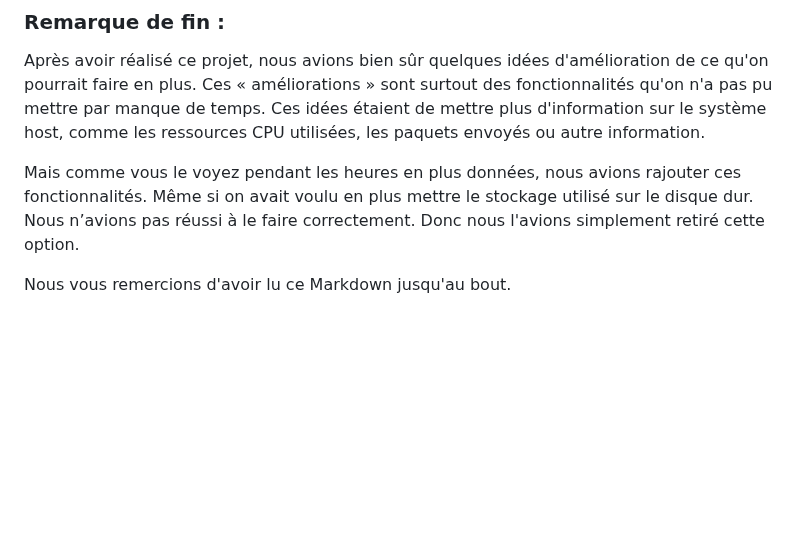
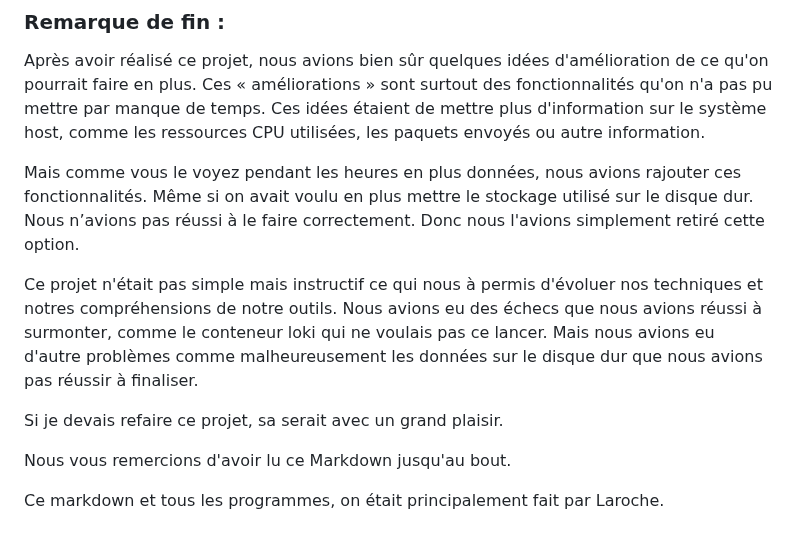
Before and after one commit to LarocheLeo/Projet2_logs_Laroche_Thiaw, a Markdown page: question_2.2.md, the part around the change. Rendered like a GitHub page; blank space fills up the shorter version.

Commit message:
finalisation

```diff
--- a/question_2.2.md
+++ b/question_2.2.md
@@ -720,4 +720,11 @@ Après avoir réalisé ce projet, nous avions bien sûr quelques idées d'améli
 
 Mais comme vous le voyez pendant les heures en plus données, nous avions rajouter ces fonctionnalités. Même si on avait voulu en plus mettre le stockage utilisé sur le disque dur. Nous n’avions pas réussi à le faire correctement. Donc nous l'avions simplement retiré cette option.
 
+Ce projet n'était pas simple mais instructif ce qui nous à permis d'évoluer nos techniques et notres compréhensions de notre outils.
+Nous avions eu des échecs que nous avions réussi à surmonter, comme le conteneur loki qui ne voulais pas ce lancer. Mais nous avions eu d'autre problèmes comme malheureusement les données sur le disque dur que nous avions pas réussir à finaliser.
+
+Si je devais refaire ce projet, sa serait avec un grand plaisir.
+
 Nous vous remercions d'avoir lu ce Markdown jusqu'au bout.
+
+Ce markdown et tous les programmes, on était principalement fait par Laroche.
```
